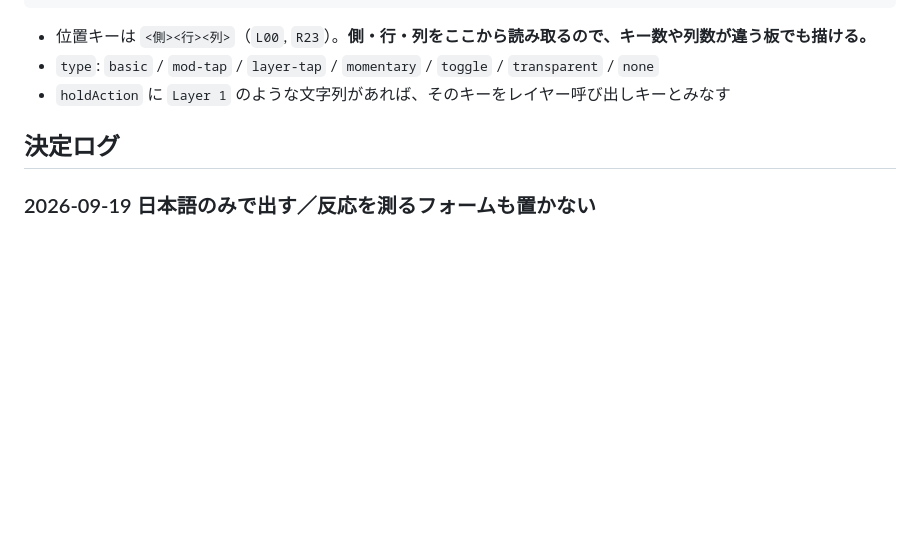
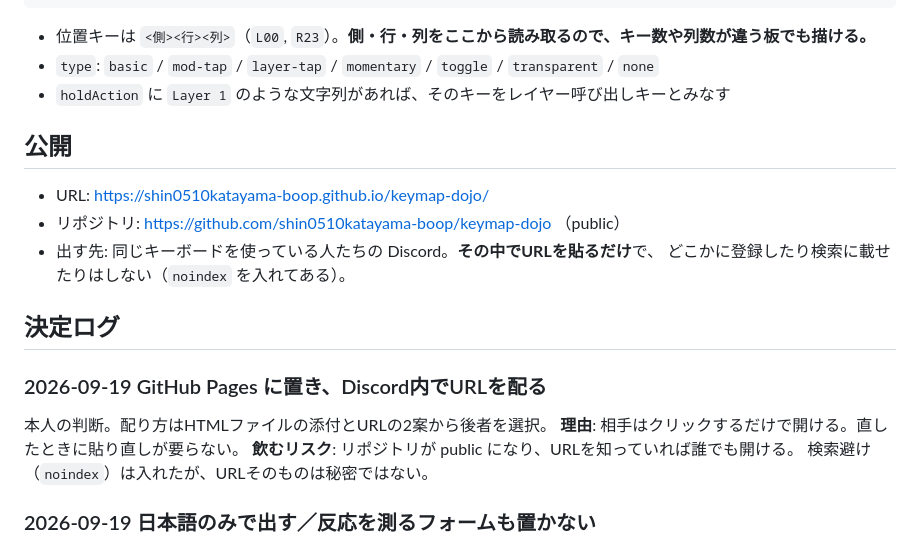
Before and after one commit to conductor-dojo/conductor-dojo.github.io, a Markdown page: SPEC.md, the part around the change. Drawn GitHub-style; blank space fills up the shorter version.

Commit message:
公開URLと配り方の決定を SPEC に記録する
Co-Authored-By: Claude Opus 5 <noreply@anthropic.com>

```diff
--- a/SPEC.md
+++ b/SPEC.md
@@ -41,7 +41,21 @@ ZMK 用キーマップエディタが書き出す JSON。
 - `type`: `basic` / `mod-tap` / `layer-tap` / `momentary` / `toggle` / `transparent` / `none`
 - `holdAction` に `Layer 1` のような文字列があれば、そのキーをレイヤー呼び出しキーとみなす
 
+## 公開
+
+- URL: https://shin0510katayama-boop.github.io/keymap-dojo/
+- リポジトリ: https://github.com/shin0510katayama-boop/keymap-dojo （public）
+- 出す先: 同じキーボードを使っている人たちの Discord。**その中でURLを貼るだけ**で、
+  どこかに登録したり検索に載せたりはしない（`noindex` を入れてある）。
+
 ## 決定ログ
+
+### 2026-09-19 GitHub Pages に置き、Discord内でURLを配る
+本人の判断。配り方はHTMLファイルの添付とURLの2案から後者を選択。
+**理由**: 相手はクリックするだけで開ける。直したときに貼り直しが要らない。
+**飲むリスク**: リポジトリが public になり、URLを知っていれば誰でも開ける。
+検索避け（`noindex`）は入れたが、URLそのものは秘密ではない。
+
 
 ### 2026-09-19 日本語のみで出す／反応を測るフォームも置かない
 本人の判断。「普通にコミュニティ内で公開するだけ」なので、英語の出題も登録フォームも初版には載せない。
```
